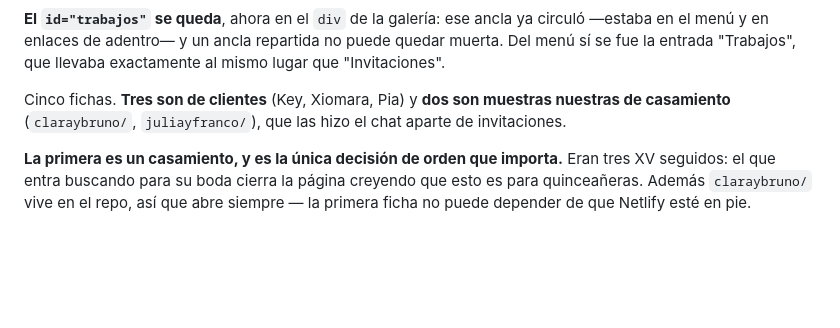
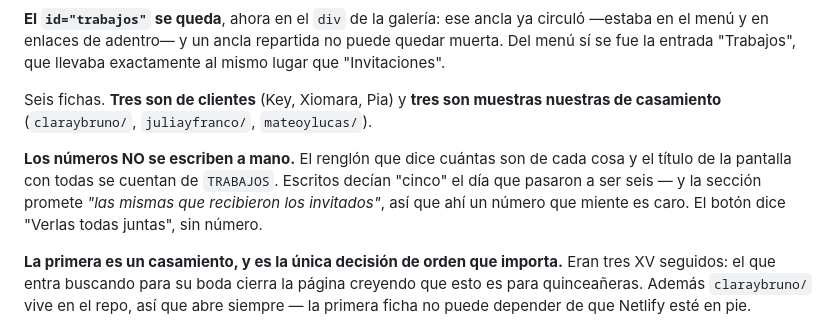
Before and after one commit to clicketernoeventos/Clicketerno, a Markdown page: CLAUDE.md, the part around one of its changes. Drawn GitHub-style; blank space fills up the shorter version.

```diff
--- a/CLAUDE.md
+++ b/CLAUDE.md
@@ -2019,9 +2019,15 @@ ya circuló —estaba en el menú y en enlaces de adentro— y un ancla repartid
 no puede quedar muerta. Del menú sí se fue la entrada "Trabajos", que
 llevaba exactamente al mismo lugar que "Invitaciones".
 
-Cinco fichas. **Tres son de clientes** (Key, Xiomara, Pia) y **dos son
-muestras nuestras de casamiento** (`claraybruno/`, `juliayfranco/`), que
-las hizo el chat aparte de invitaciones.
+Seis fichas. **Tres son de clientes** (Key, Xiomara, Pia) y **tres son
+muestras nuestras de casamiento** (`claraybruno/`, `juliayfranco/`,
+`mateoylucas/`).
+
+**Los números NO se escriben a mano.** El renglón que dice cuántas son de
+cada cosa y el título de la pantalla con todas se cuentan de `TRABAJOS`.
+Escritos decían "cinco" el día que pasaron a ser seis — y la sección
+promete *"las mismas que recibieron los invitados"*, así que ahí un número
+que miente es caro. El botón dice "Verlas todas juntas", sin número.
 
 **La primera es un casamiento, y es la única decisión de orden que
 importa.** Eran tres XV seguidos: el que entra buscando para su boda
```
Also changed, not shown: other parts of CLAUDE.md (+85 -0 lines).
